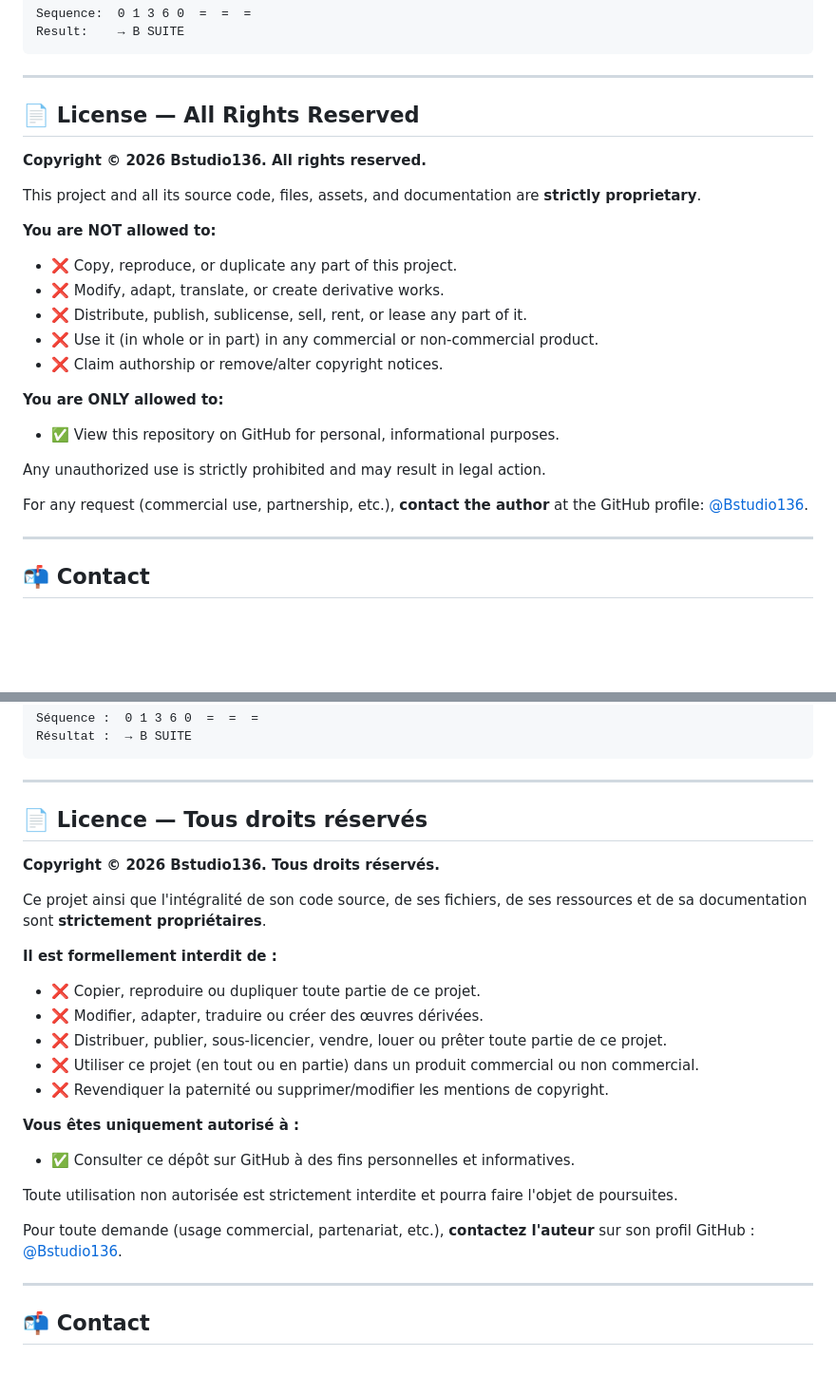
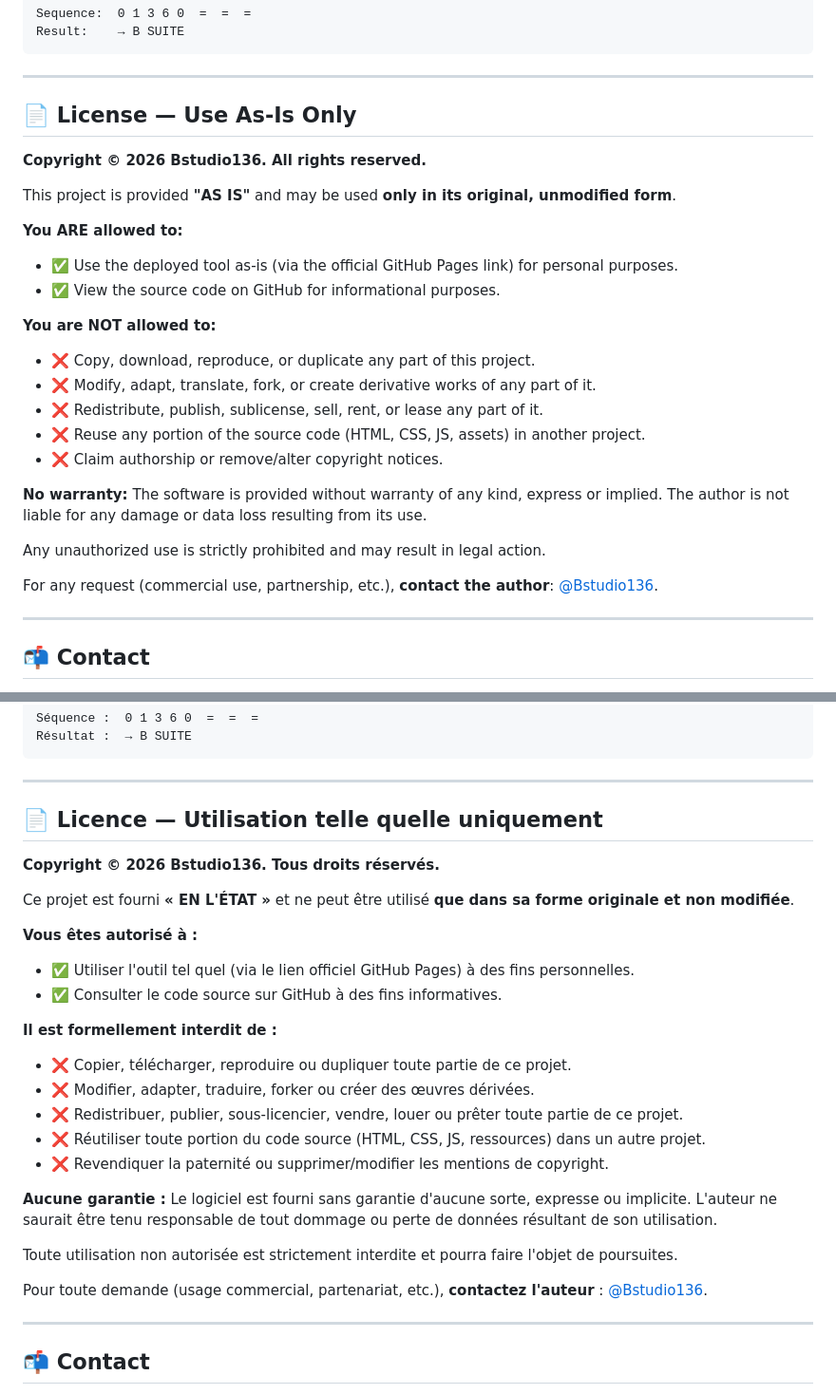
Before and after one commit to Bstudio136/BSuite, a Markdown page: README.md, 2 parts joined by grey strips. Shown at 95% size. GitHub-like rendering; blank space fills up the shorter version.

```diff
--- a/README.md
+++ b/README.md
@@ -170,25 +170,28 @@ Result:    → B SUITE
 
 ---
 
-## 📄 License — All Rights Reserved
+## 📄 License — Use As-Is Only
 
 **Copyright © 2026 Bstudio136. All rights reserved.**
 
-This project and all its source code, files, assets, and documentation are **strictly proprietary**.
+This project is provided **"AS IS"** and may be used **only in its original, unmodified form**.
+
+**You ARE allowed to:**
+- ✅ Use the deployed tool as-is (via the official GitHub Pages link) for personal purposes.
+- ✅ View the source code on GitHub for informational purposes.
 
 **You are NOT allowed to:**
-- ❌ Copy, reproduce, or duplicate any part of this project.
-- ❌ Modify, adapt, translate, or create derivative works.
-- ❌ Distribute, publish, sublicense, sell, rent, or lease any part of it.
-- ❌ Use it (in whole or in part) in any commercial or non-commercial product.
+- ❌ Copy, download, reproduce, or duplicate any part of this project.
+- ❌ Modify, adapt, translate, fork, or create derivative works of any part of it.
+- ❌ Redistribute, publish, sublicense, sell, rent, or lease any part of it.
+- ❌ Reuse any portion of the source code (HTML, CSS, JS, assets) in another project.
 - ❌ Claim authorship or remove/alter copyright notices.
 
-**You are ONLY allowed to:**
-- ✅ View this repository on GitHub for personal, informational purposes.
+**No warranty:** The software is provided without warranty of any kind, express or implied. The author is not liable for any damage or data loss resulting from its use.
 
 Any unauthorized use is strictly prohibited and may result in legal action.
 
-For any request (commercial use, partnership, etc.), **contact the author** at the GitHub profile: [@Bstudio136](https://github.com/Bstudio136).
+For any request (commercial use, partnership, etc.), **contact the author**: [@Bstudio136](https://github.com/Bstudio136).
 
 ---
 
@@ -371,25 +374,28 @@ Résultat :  → B SUITE
 
 ---
 
-## 📄 Licence — Tous droits réservés
+## 📄 Licence — Utilisation telle quelle uniquement
 
 **Copyright © 2026 Bstudio136. Tous droits réservés.**
 
-Ce projet ainsi que l'intégralité de son code source, de ses fichiers, de ses ressources et de sa documentation sont **strictement propriétaires**.
+Ce projet est fourni **« EN L'ÉTAT »** et ne peut être utilisé **que dans sa forme originale et non modifiée**.
+
+**Vous êtes autorisé à :**
+- ✅ Utiliser l'outil tel quel (via le lien officiel GitHub Pages) à des fins personnelles.
+- ✅ Consulter le code source sur GitHub à des fins informatives.
 
 **Il est formellement interdit de :**
-- ❌ Copier, reproduire ou dupliquer toute partie de ce projet.
-- ❌ Modifier, adapter, traduire ou créer des œuvres dérivées.
-- ❌ Distribuer, publier, sous-licencier, vendre, louer ou prêter toute partie de ce projet.
-- ❌ Utiliser ce projet (en tout ou en partie) dans un produit commercial ou non commercial.
+- ❌ Copier, télécharger, reproduire ou dupliquer toute partie de ce projet.
+- ❌ Modifier, adapter, traduire, forker ou créer des œuvres dérivées.
+- ❌ Redistribuer, publier, sous-licencier, vendre, louer ou prêter toute partie de ce projet.
+- ❌ Réutiliser toute portion du code source (HTML, CSS, JS, ressources) dans un autre projet.
 - ❌ Revendiquer la paternité ou supprimer/modifier les mentions de copyright.
 
-**Vous êtes uniquement autorisé à :**
-- ✅ Consulter ce dépôt sur GitHub à des fins personnelles et informatives.
+**Aucune garantie :** Le logiciel est fourni sans garantie d'aucune sorte, expresse ou implicite. L'auteur ne saurait être tenu responsable de tout dommage ou perte de données résultant de son utilisation.
 
 Toute utilisation non autorisée est strictement interdite et pourra faire l'objet de poursuites.
 
-Pour toute demande (usage commercial, partenariat, etc.), **contactez l'auteur** sur son profil GitHub : [@Bstudio136](https://github.com/Bstudio136).
+Pour toute demande (usage commercial, partenariat, etc.), **contactez l'auteur** : [@Bstudio136](https://github.com/Bstudio136).
 
 ---
 
```
